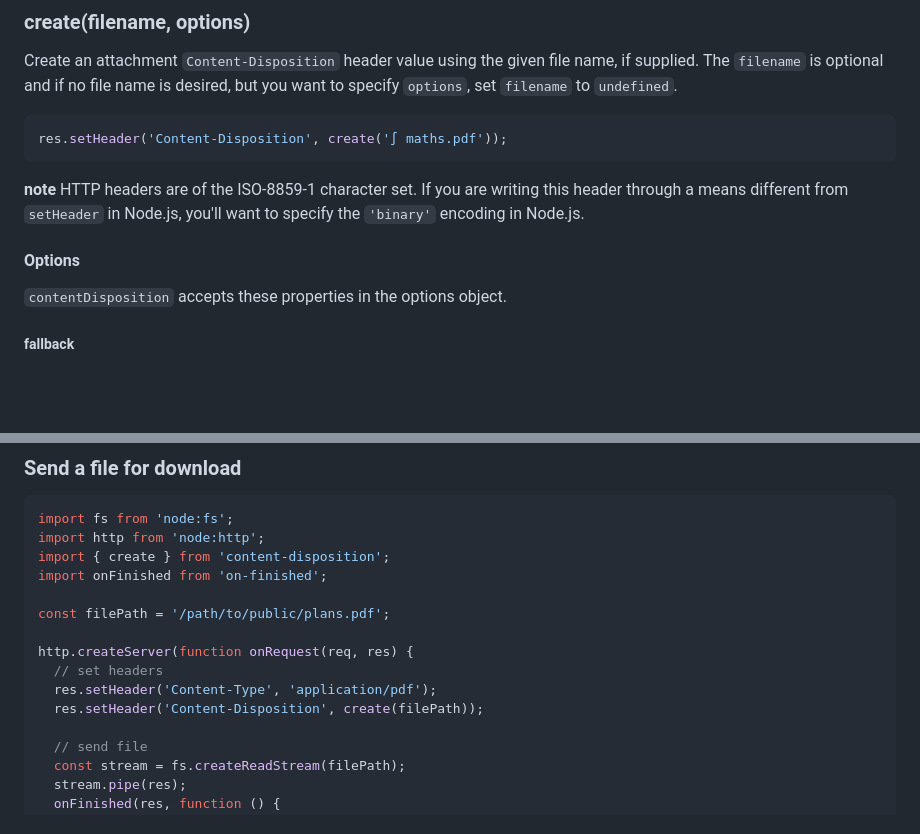
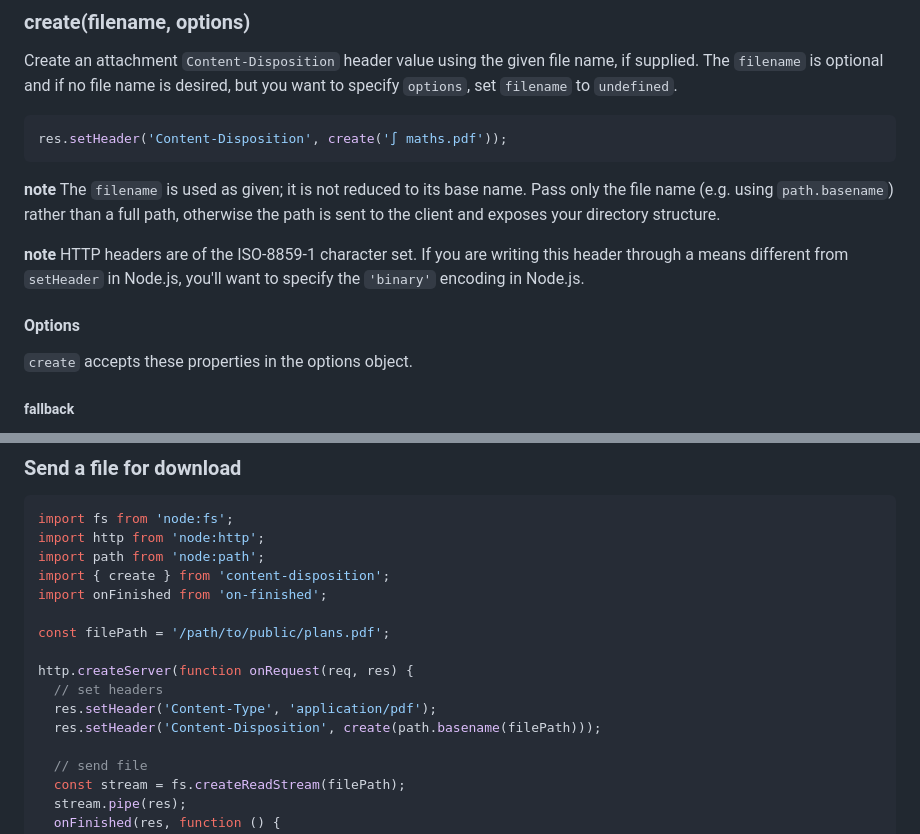
Before and after one commit to jshttp/content-disposition, a Markdown page: README.md, 2 parts joined by grey strips. GitHub-like rendering; blank space fills up the shorter version.

Commit message:
Add full path note to README (#147)

````diff
--- a/README.md
+++ b/README.md
@@ -30,13 +30,17 @@ want to specify `options`, set `filename` to `undefined`.
 res.setHeader('Content-Disposition', create('∫ maths.pdf'));
 ```
 
+**note** The `filename` is used as given; it is not reduced to its base name.
+Pass only the file name (e.g. using `path.basename`) rather than a full path,
+otherwise the path is sent to the client and exposes your directory structure.
+
 **note** HTTP headers are of the ISO-8859-1 character set. If you are writing this
 header through a means different from `setHeader` in Node.js, you'll want to specify
 the `'binary'` encoding in Node.js.
 
 #### Options
 
-`contentDisposition` accepts these properties in the options object.
+`create` accepts these properties in the options object.
 
 ##### fallback
 
@@ -144,6 +148,7 @@ e.g. `filename*=`, defaults to `true`.
 ```js
 import fs from 'node:fs';
 import http from 'node:http';
+import path from 'node:path';
 import { create } from 'content-disposition';
 import onFinished from 'on-finished';
 
@@ -152,7 +157,7 @@ const filePath = '/path/to/public/plans.pdf';
 http.createServer(function onRequest(req, res) {
   // set headers
   res.setHeader('Content-Type', 'application/pdf');
-  res.setHeader('Content-Disposition', create(filePath));
+  res.setHeader('Content-Disposition', create(path.basename(filePath)));
 
   // send file
   const stream = fs.createReadStream(filePath);
````
